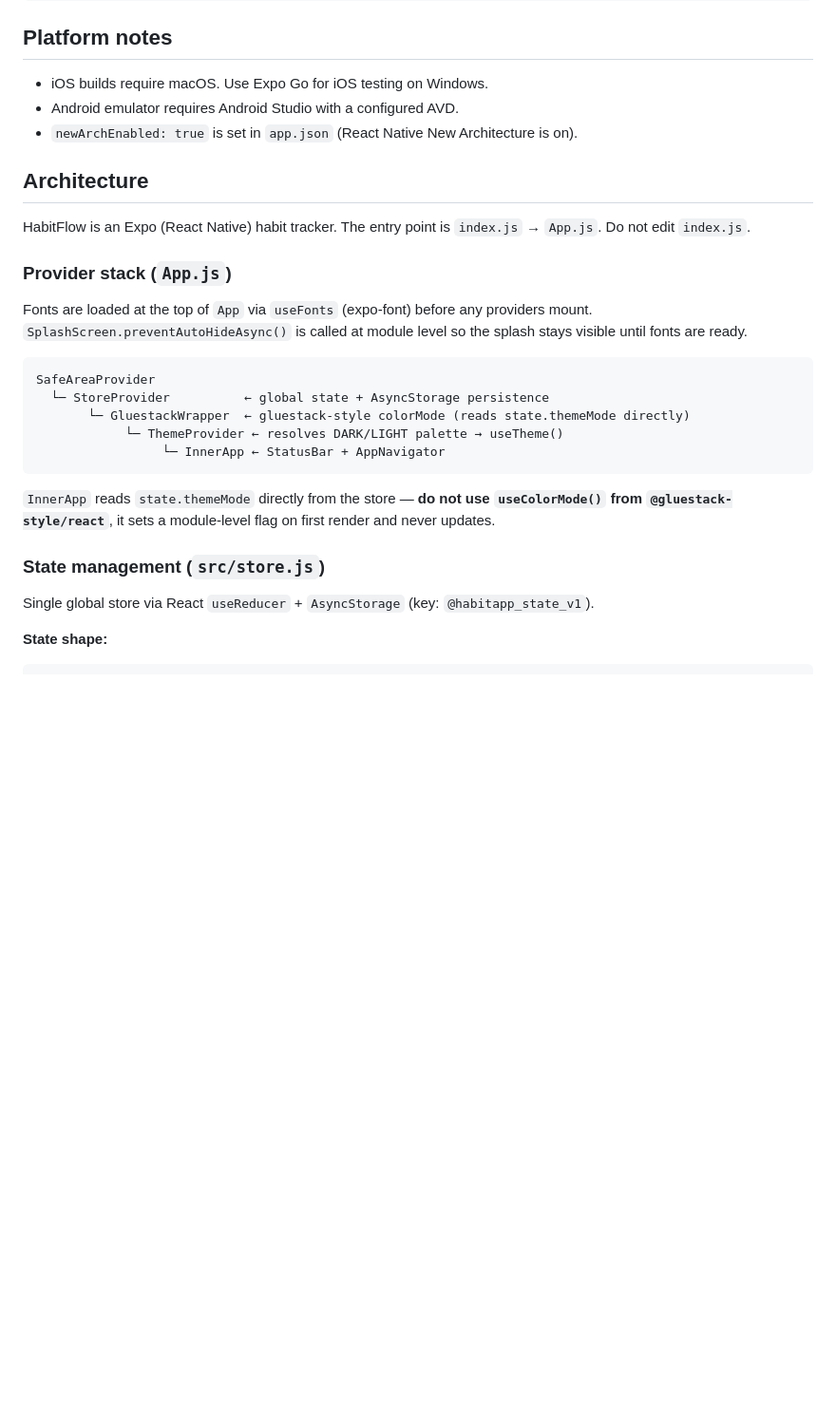
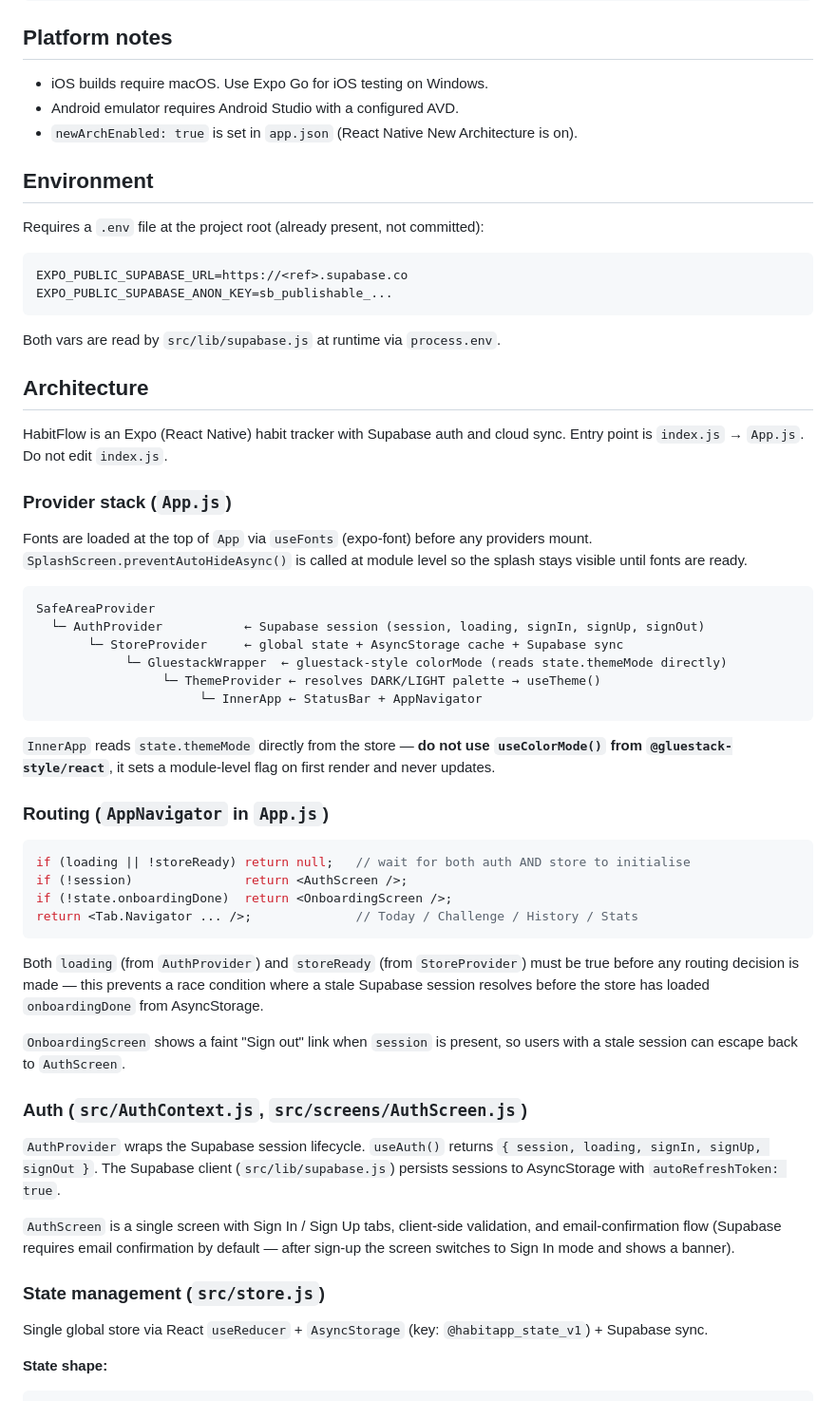
Before and after one commit to dem0saic/habitflow, a Markdown page: CLAUDE.md, the part around one of its changes. Shown at 95% size. Rendered like a GitHub page; blank space fills up the shorter version.

````diff
--- a/CLAUDE.md
+++ b/CLAUDE.md
@@ -34,9 +34,19 @@ Install **Expo Go** on the device (iOS App Store / Android Play Store) and scan
 - Android emulator requires Android Studio with a configured AVD.
 - `newArchEnabled: true` is set in `app.json` (React Native New Architecture is on).
 
+## Environment
+
+Requires a `.env` file at the project root (already present, not committed):
+```
+EXPO_PUBLIC_SUPABASE_URL=https://<ref>.supabase.co
+EXPO_PUBLIC_SUPABASE_ANON_KEY=sb_publishable_...
+```
+
+Both vars are read by `src/lib/supabase.js` at runtime via `process.env`.
+
 ## Architecture
 
-HabitFlow is an Expo (React Native) habit tracker. The entry point is `index.js` → `App.js`. Do not edit `index.js`.
+HabitFlow is an Expo (React Native) habit tracker with Supabase auth and cloud sync. Entry point is `index.js` → `App.js`. Do not edit `index.js`.
 
 ### Provider stack (`App.js`)
 
@@ -44,17 +54,37 @@ Fonts are loaded at the top of `App` via `useFonts` (expo-font) before any provi
 
 ```
 SafeAreaProvider
-  └─ StoreProvider          ← global state + AsyncStorage persistence
-       └─ GluestackWrapper  ← gluestack-style colorMode (reads state.themeMode directly)
-            └─ ThemeProvider ← resolves DARK/LIGHT palette → useTheme()
-                 └─ InnerApp ← StatusBar + AppNavigator
+  └─ AuthProvider           ← Supabase session (session, loading, signIn, signUp, signOut)
+       └─ StoreProvider     ← global state + AsyncStorage cache + Supabase sync
+            └─ GluestackWrapper  ← gluestack-style colorMode (reads state.themeMode directly)
+                 └─ ThemeProvider ← resolves DARK/LIGHT palette → useTheme()
+                      └─ InnerApp ← StatusBar + AppNavigator
 ```
 
 `InnerApp` reads `state.themeMode` directly from the store — **do not use `useColorMode()` from `@gluestack-style/react`**, it sets a module-level flag on first render and never updates.
 
+### Routing (`AppNavigator` in `App.js`)
+
+```js
+if (loading || !storeReady) return null;   // wait for both auth AND store to initialise
+if (!session)               return <AuthScreen />;
+if (!state.onboardingDone)  return <OnboardingScreen />;
+return <Tab.Navigator ... />;              // Today / Challenge / History / Stats
+```
+
+Both `loading` (from `AuthProvider`) and `storeReady` (from `StoreProvider`) must be true before any routing decision is made — this prevents a race condition where a stale Supabase session resolves before the store has loaded `onboardingDone` from AsyncStorage.
+
+`OnboardingScreen` shows a faint "Sign out" link when `session` is present, so users with a stale session can escape back to `AuthScreen`.
+
+### Auth (`src/AuthContext.js`, `src/screens/AuthScreen.js`)
+
+`AuthProvider` wraps the Supabase session lifecycle. `useAuth()` returns `{ session, loading, signIn, signUp, signOut }`. The Supabase client (`src/lib/supabase.js`) persists sessions to AsyncStorage with `autoRefreshToken: true`.
+
+`AuthScreen` is a single screen with Sign In / Sign Up tabs, client-side validation, and email-confirmation flow (Supabase requires email confirmation by default — after sign-up the screen switches to Sign In mode and shows a banner).
+
 ### State management (`src/store.js`)
 
-Single global store via React `useReducer` + `AsyncStorage` (key: `@habitapp_state_v1`).
+Single global store via React `useReducer` + `AsyncStorage` (key: `@habitapp_state_v1`) + Supabase sync.
 
 **State shape:**
 ```js
````
Also changed, not shown: other parts of CLAUDE.md (+30 -1 lines).
